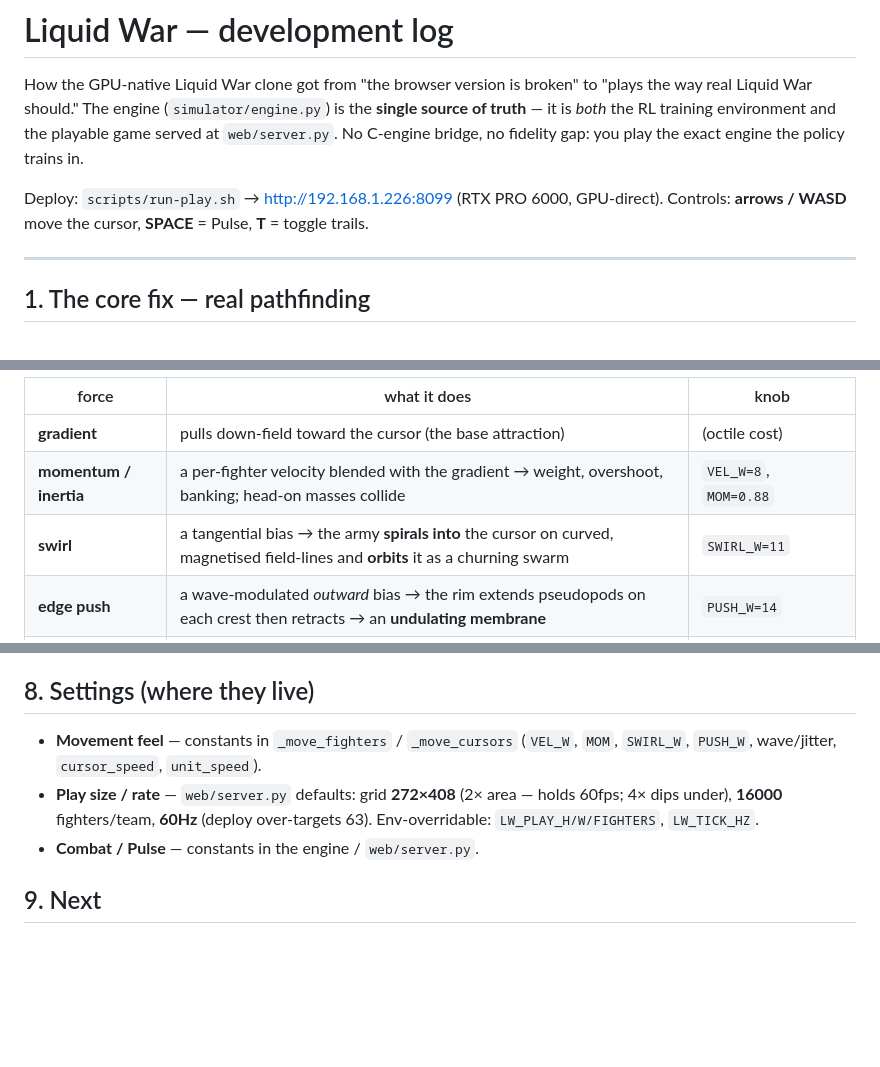
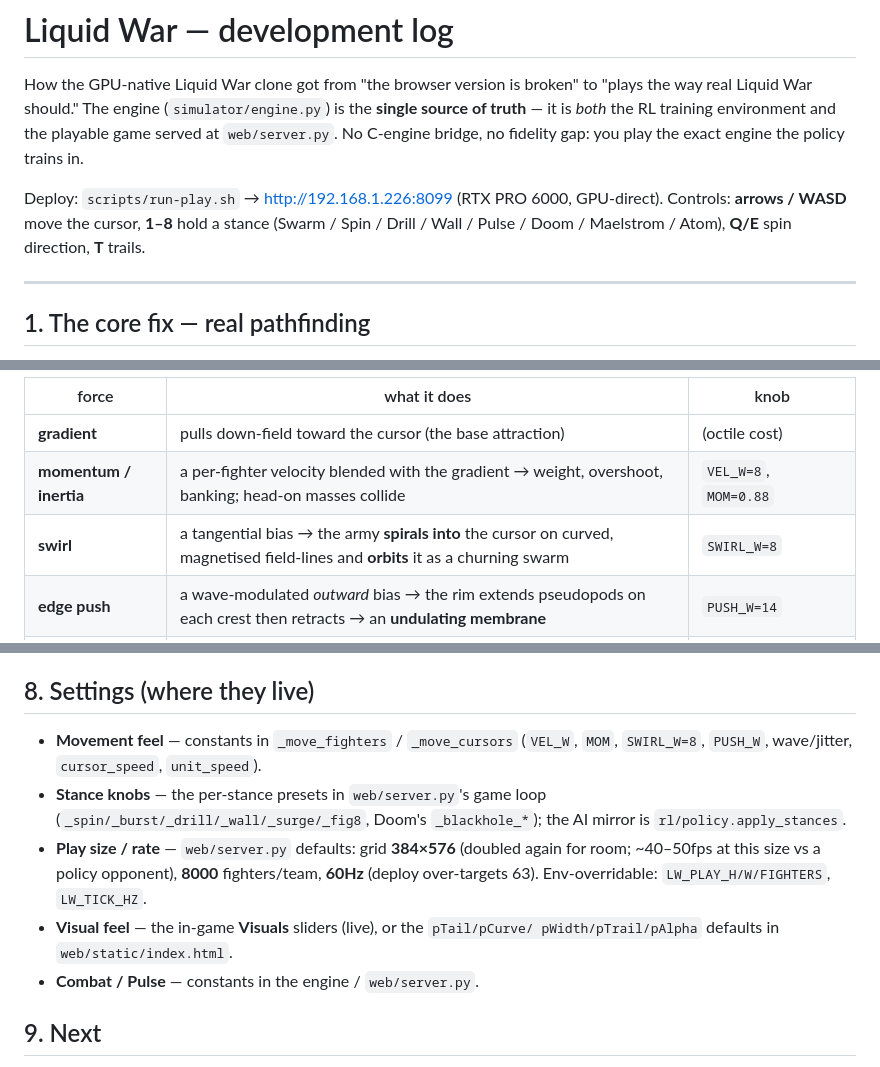
Before and after one commit to pbox-analytics/liquidwar5-ai-training, a Markdown page: docs/LIQUIDWAR_DEV.md, 3 parts joined by grey strips. Rendered like a GitHub page; blank space fills up the shorter version.

```diff
--- a/docs/LIQUIDWAR_DEV.md
+++ b/docs/LIQUIDWAR_DEV.md
@@ -7,7 +7,8 @@ playable game served at `web/server.py`. No C-engine bridge, no fidelity gap: yo
 play the exact engine the policy trains in.
 
 Deploy: `scripts/run-play.sh` → http://192.168.1.226:8099 (RTX PRO 6000, GPU-direct).
-Controls: **arrows / WASD** move the cursor, **SPACE** = Pulse, **T** = toggle trails.
+Controls: **arrows / WASD** move the cursor, **1–8** hold a stance (Swarm / Spin /
+Drill / Wall / Pulse / Doom / Maelstrom / Atom), **Q/E** spin direction, **T** trails.
 
 ---
 
@@ -32,7 +33,7 @@ All weights are constants near the top of `_move_fighters`:
 |---|---|---|
 | **gradient** | pulls down-field toward the cursor (the base attraction) | (octile cost) |
 | **momentum / inertia** | a per-fighter velocity blended with the gradient → weight, overshoot, banking; head-on masses collide | `VEL_W=8`, `MOM=0.88` |
-| **swirl** | a tangential bias → the army **spirals into** the cursor on curved, magnetised field-lines and **orbits** it as a churning swarm | `SWIRL_W=11` |
+| **swirl** | a tangential bias → the army **spirals into** the cursor on curved, magnetised field-lines and **orbits** it as a churning swarm | `SWIRL_W=8` |
 | **edge push** | a wave-modulated *outward* bias → the rim extends pseudopods on each crest then retracts → an **undulating membrane** | `PUSH_W=14` |
 | **traveling wave** | *Dictyostelium* cAMP-style restlessness gated by `sin(dist·k − tick·ω)` → idle undulation + the edge ripple | `> 0.0` crest, `0.07` base |
 | **jitter** | small per-fighter noise → independent-looking units, no lockstep | `randint(0,7)` |
@@ -95,10 +154,15 @@ steps cell-by-cell so it can't slide through a barrier.
 ## 8. Settings (where they live)
 
 - **Movement feel** — constants in `_move_fighters` / `_move_cursors` (`VEL_W`,
-  `MOM`, `SWIRL_W`, `PUSH_W`, wave/jitter, `cursor_speed`, `unit_speed`).
-- **Play size / rate** — `web/server.py` defaults: grid **272×408** (2× area —
-  holds 60fps; 4× dips under), **16000** fighters/team, **60Hz** (deploy
-  over-targets 63). Env-overridable: `LW_PLAY_H/W/FIGHTERS`, `LW_TICK_HZ`.
+  `MOM`, `SWIRL_W=8`, `PUSH_W`, wave/jitter, `cursor_speed`, `unit_speed`).
+- **Stance knobs** — the per-stance presets in `web/server.py`'s game loop
+  (`_spin/_burst/_drill/_wall/_surge/_fig8`, Doom's `_blackhole_*`); the AI mirror is
+  `rl/policy.apply_stances`.
+- **Play size / rate** — `web/server.py` defaults: grid **384×576** (doubled again for
+  room; ~40–50fps at this size vs a policy opponent), **8000** fighters/team, **60Hz**
+  (deploy over-targets 63). Env-overridable: `LW_PLAY_H/W/FIGHTERS`, `LW_TICK_HZ`.
+- **Visual feel** — the in-game **Visuals** sliders (live), or the `pTail/pCurve/
+  pWidth/pTrail/pAlpha` defaults in `web/static/index.html`.
 - **Combat / Pulse** — constants in the engine / `web/server.py`.
 
 ## 9. Next
```
Also changed, not shown: other parts of docs/LIQUIDWAR_DEV.md (+71 -13 lines).
